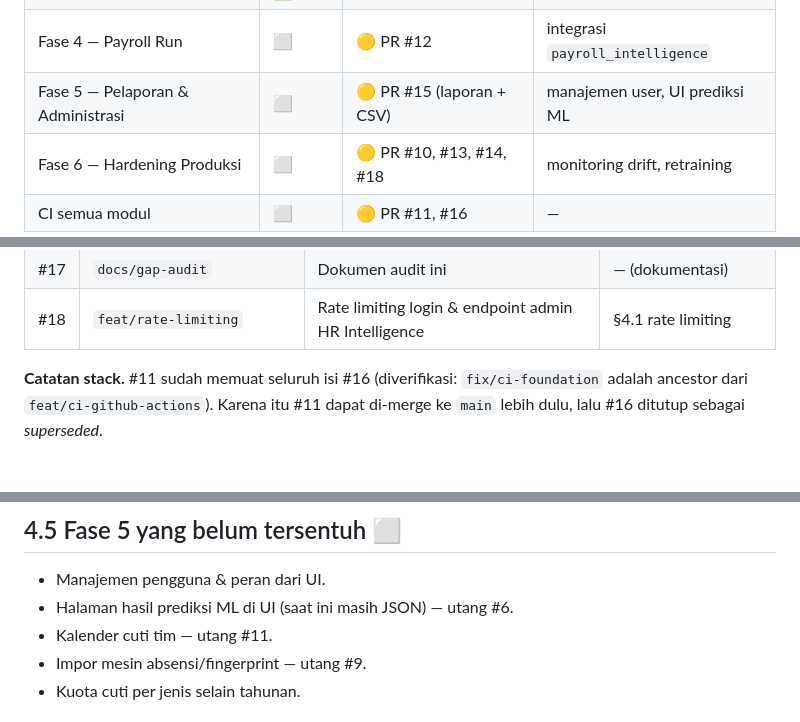
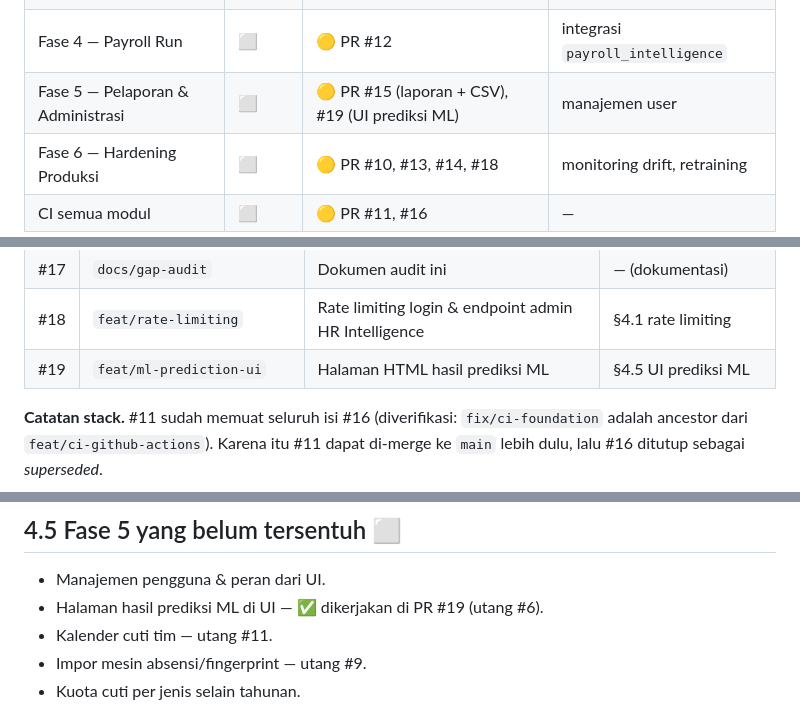
Before and after one commit to fcreatenew/hr-intelligence-system, a Markdown page: GAP_AUDIT.md, 3 parts joined by grey strips. Drawn GitHub-style; blank space fills up the shorter version.

Commit message:
docs(gap-audit): tautkan PR #19 (UI prediksi ML)

```diff
--- a/GAP_AUDIT.md
+++ b/GAP_AUDIT.md
@@ -22,7 +22,7 @@ Legenda: ✅ ada & teruji · 🟡 ada di PR terbuka (hijau, belum merge) · ⬜
 | Fase 2 — Employee Management | ✅ | — | Fase 2.3 (riwayat) |
 | Fase 3 — Attendance & Leave | ✅ | — | kalender cuti, impor absensi |
 | Fase 4 — Payroll Run | ⬜ | 🟡 PR #12 | integrasi `payroll_intelligence` |
-| Fase 5 — Pelaporan & Administrasi | ⬜ | 🟡 PR #15 (laporan + CSV) | manajemen user, UI prediksi ML |
+| Fase 5 — Pelaporan & Administrasi | ⬜ | 🟡 PR #15 (laporan + CSV), #19 (UI prediksi ML) | manajemen user |
 | Fase 6 — Hardening Produksi | ⬜ | 🟡 PR #10, #13, #14, #18 | monitoring drift, retraining |
 | CI semua modul | ⬜ | 🟡 PR #11, #16 | — |
 
@@ -61,6 +61,7 @@ Semua PR di bawah ini sudah melewati CI 8/8 job pada head terakhir.
 | #10 | `feat/security-hardening-assistant-dashboard` | Auth API assistant & gerbang API key dashboard | hardening auth |
 | #17 | `docs/gap-audit` | Dokumen audit ini | — (dokumentasi) |
 | #18 | `feat/rate-limiting` | Rate limiting login & endpoint admin HR Intelligence | §4.1 rate limiting |
+| #19 | `feat/ml-prediction-ui` | Halaman HTML hasil prediksi ML | §4.5 UI prediksi ML |
 
 **Catatan stack.** #11 sudah memuat seluruh isi #16 (diverifikasi: `fix/ci-foundation`
 adalah ancestor dari `feat/ci-github-actions`). Karena itu #11 dapat di-merge ke
@@ -102,7 +103,7 @@ reproducible sebagai fondasi, tetapi bukan penjadwalan/alert.
 ## 4.5 Fase 5 yang belum tersentuh ⬜
 
 - Manajemen pengguna & peran dari UI.
-- Halaman hasil prediksi ML di UI (saat ini masih JSON) — utang #6.
+- Halaman hasil prediksi ML di UI — ✅ dikerjakan di PR #19 (utang #6).
 - Kalender cuti tim — utang #11.
 - Impor mesin absensi/fingerprint — utang #9.
 - Kuota cuti per jenis selain tahunan.
```
